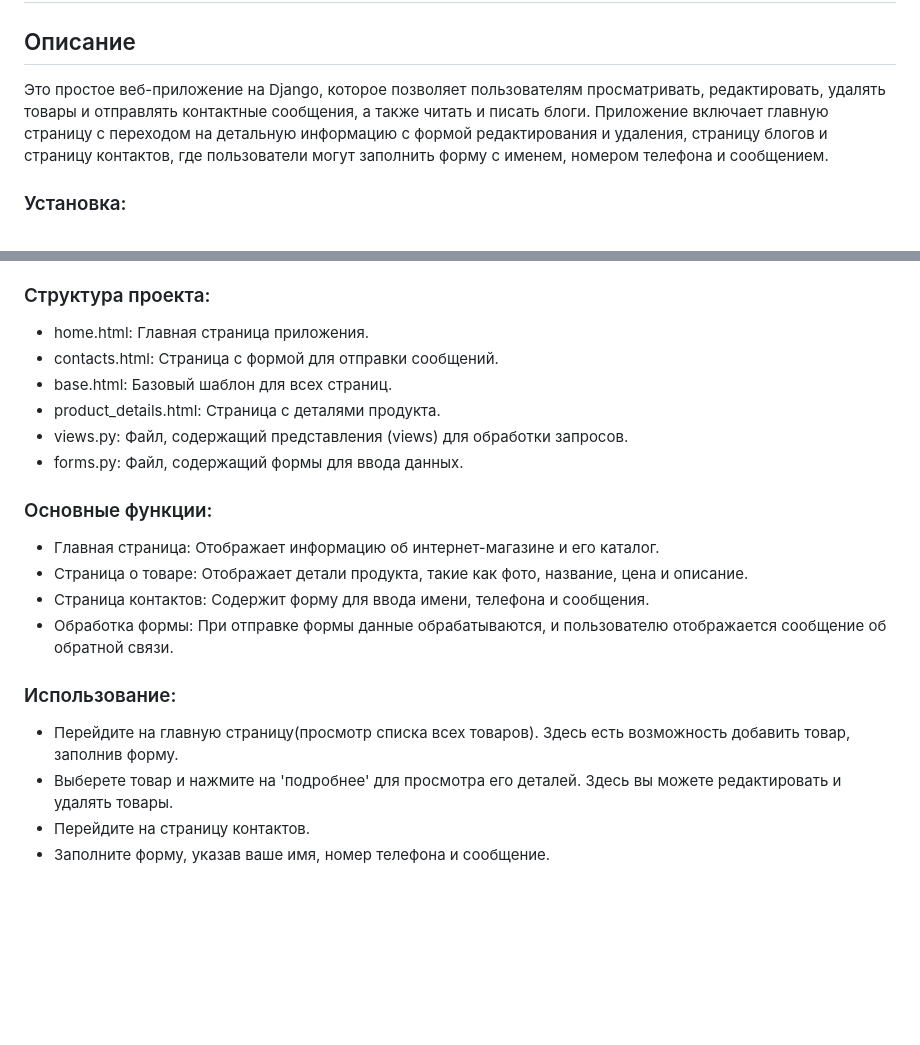
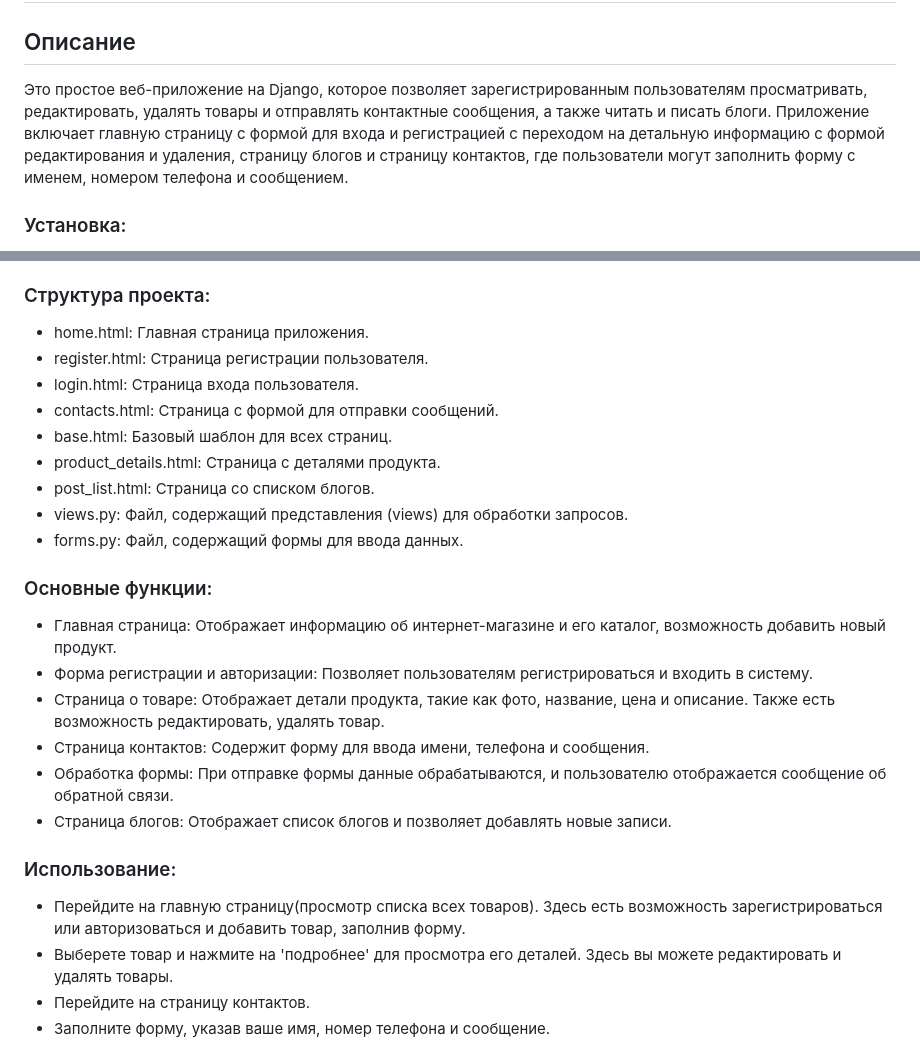
Before and after one commit to PavelOleynikov/Django_store_project, a Markdown page: README.md, 2 parts joined by grey strips. GitHub-like rendering; blank space fills up the shorter version.

```diff
--- a/README.md
+++ b/README.md
@@ -2,10 +2,10 @@
 
 ## Описание
 
-Это простое веб-приложение на Django, которое позволяет пользователям просматривать,
+Это простое веб-приложение на Django, которое позволяет зарегистрированным пользователям просматривать,
 редактировать, удалять товары и отправлять контактные сообщения,
 а также читать и писать блоги. Приложение включает главную
-страницу с переходом на детальную информацию с формой редактирования и удаления,
+страницу с формой для входа и регистрацией с переходом на детальную информацию с формой редактирования и удаления,
 страницу блогов и страницу контактов, где пользователи могут заполнить форму
 с именем, номером телефона и сообщением.
 
@@ -39,22 +39,29 @@ poetry add django
 ### Структура проекта:
 
 * home.html: Главная страница приложения.
+* register.html: Страница регистрации пользователя.
+* login.html: Страница входа пользователя.
 * contacts.html: Страница с формой для отправки сообщений.
 * base.html: Базовый шаблон для всех страниц.
 * product_details.html: Страница с деталями продукта.
+* post_list.html: Страница со списком блогов.
 * views.py: Файл, содержащий представления (views) для обработки запросов.
 * forms.py: Файл, содержащий формы для ввода данных.
 
 ### Основные функции:
 
-* Главная страница: Отображает информацию об интернет-магазине и его каталог.
-* Страница о товаре: Отображает детали продукта, такие как фото, название, цена и описание.
+* Главная страница: Отображает информацию об интернет-магазине и его каталог, возможность добавить новый продукт.
+* Форма регистрации и авторизации: Позволяет пользователям регистрироваться и входить в систему.
+* Страница о товаре: Отображает детали продукта, такие как фото, название, цена и описание. Также есть возможность
+  редактировать, удалять товар.
 * Страница контактов: Содержит форму для ввода имени, телефона и сообщения.
 * Обработка формы: При отправке формы данные обрабатываются, и пользователю отображается сообщение об обратной связи.
+* Страница блогов: Отображает список блогов и позволяет добавлять новые записи.
 
 ### Использование:
 
-* Перейдите на главную страницу(просмотр списка всех товаров). Здесь есть возможность добавить товар, заполнив форму.
+* Перейдите на главную страницу(просмотр списка всех товаров). Здесь есть возможность зарегистрироваться или
+  авторизоваться и добавить товар, заполнив форму.
 * Выберете товар и нажмите на 'подробнее' для просмотра его деталей. Здесь вы можете редактировать и удалять товары.
 * Перейдите на страницу контактов.
 * Заполните форму, указав ваше имя, номер телефона и сообщение.
```
